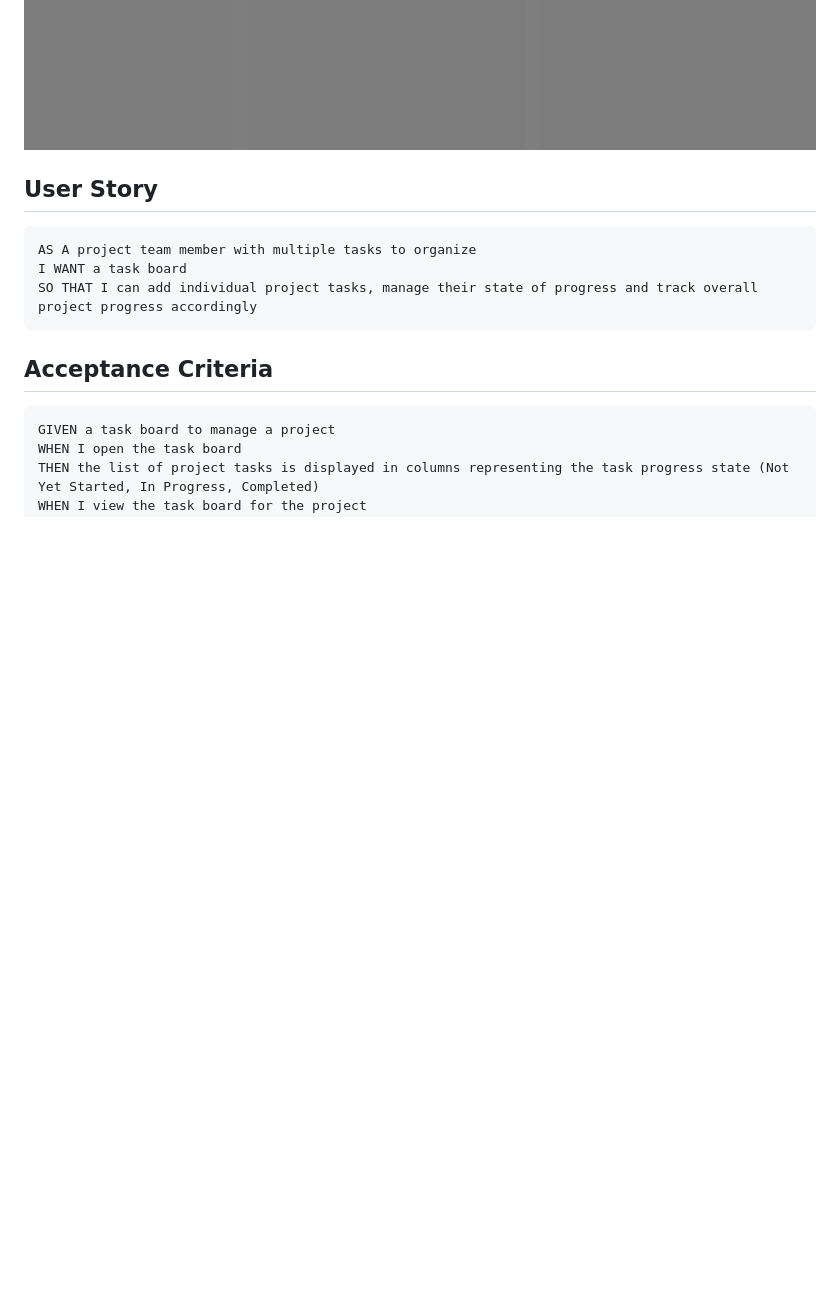
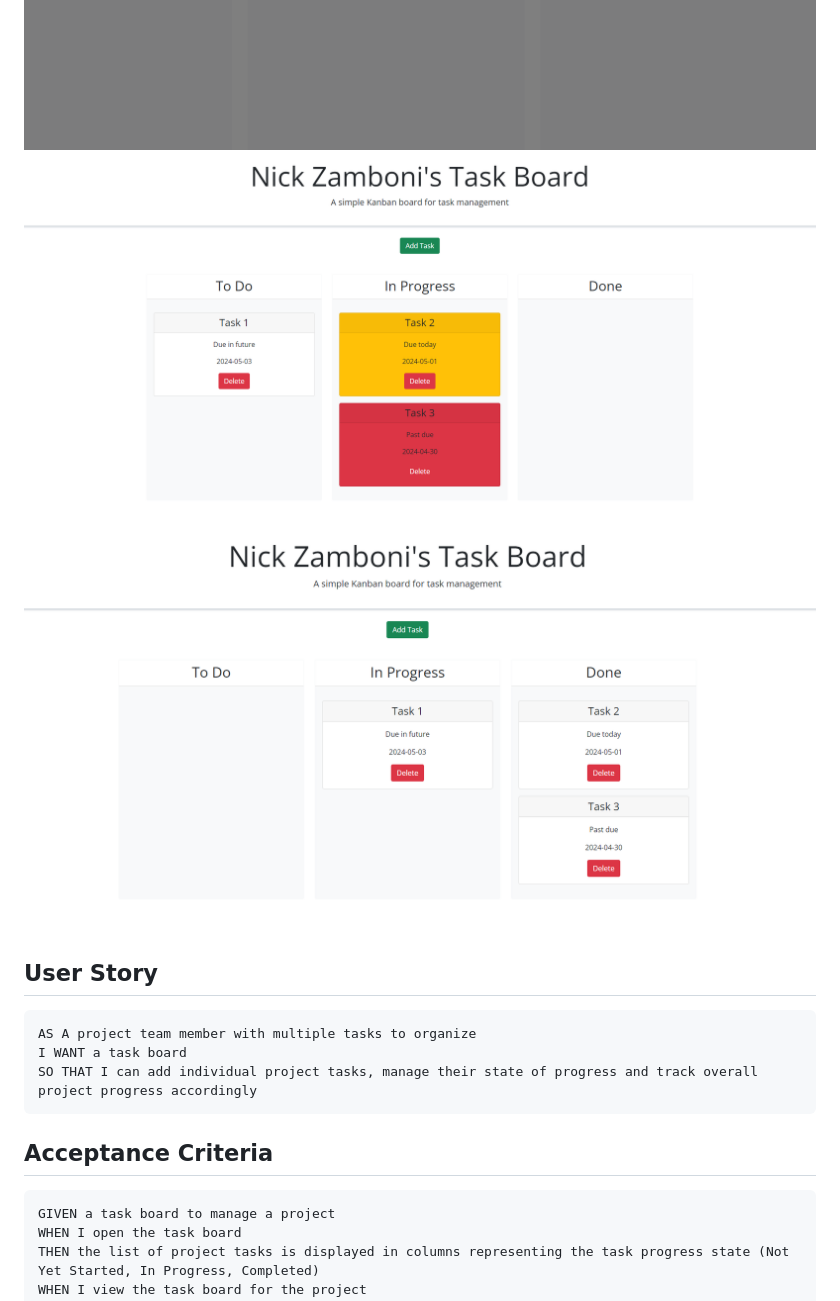
Before and after one commit to ndzamboni/Task-Board, a Markdown page: README.md, the part around the change. GitHub-like rendering; blank space fills up the shorter version.

Commit message:
Update README.md
adding screenshots to readme

```diff
--- a/README.md
+++ b/README.md
@@ -8,7 +8,8 @@ You'll need to use the [Day.js](https://day.js.org/en/) library to work with dat
 
 ![alt text](./assets/task-board-1.PNG)
 ![alt text](./assets/task-board-2.PNG)
-
+![alt text](./assets/task3.PNG)
+![alt text](./assets/task2.PNG)
 
 ## User Story
 
```
